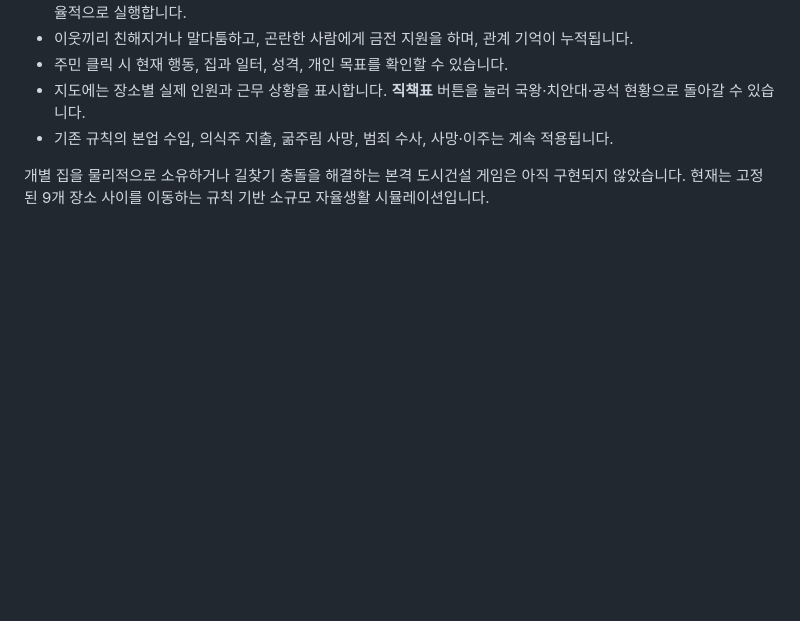
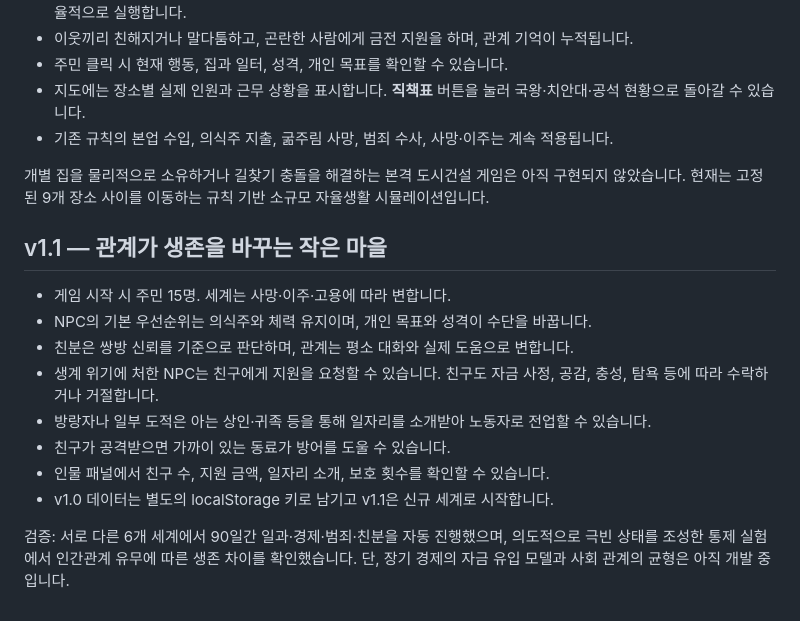
Before and after one commit to kkhkkh20-bit/everworld-game, a Markdown page: README.md, the part around the change. GitHub-like rendering; blank space fills up the shorter version.

Commit message:
docs: record social survival mechanics and validation in v1.1

```diff
--- a/README.md
+++ b/README.md
@@ -42,3 +42,15 @@
 - 기존 규칙의 본업 수입, 의식주 지출, 굶주림 사망, 범죄 수사, 사망·이주는 계속 적용됩니다.
 
 개별 집을 물리적으로 소유하거나 길찾기 충돌을 해결하는 본격 도시건설 게임은 아직 구현되지 않았습니다. 현재는 고정된 9개 장소 사이를 이동하는 규칙 기반 소규모 자율생활 시뮬레이션입니다.
+
+## v1.1 — 관계가 생존을 바꾸는 작은 마을
+- 게임 시작 시 주민 15명. 세계는 사망·이주·고용에 따라 변합니다.
+- NPC의 기본 우선순위는 의식주와 체력 유지이며, 개인 목표와 성격이 수단을 바꿉니다.
+- 친분은 쌍방 신뢰를 기준으로 판단하며, 관계는 평소 대화와 실제 도움으로 변합니다.
+- 생계 위기에 처한 NPC는 친구에게 지원을 요청할 수 있습니다. 친구도 자금 사정, 공감, 충성, 탐욕 등에 따라 수락하거나 거절합니다.
+- 방랑자나 일부 도적은 아는 상인·귀족 등을 통해 일자리를 소개받아 노동자로 전업할 수 있습니다.
+- 친구가 공격받으면 가까이 있는 동료가 방어를 도울 수 있습니다.
+- 인물 패널에서 친구 수, 지원 금액, 일자리 소개, 보호 횟수를 확인할 수 있습니다.
+- v1.0 데이터는 별도의 localStorage 키로 남기고 v1.1은 신규 세계로 시작합니다.
+
+검증: 서로 다른 6개 세계에서 90일간 일과·경제·범죄·친분을 자동 진행했으며, 의도적으로 극빈 상태를 조성한 통제 실험에서 인간관계 유무에 따른 생존 차이를 확인했습니다. 단, 장기 경제의 자금 유입 모델과 사회 관계의 균형은 아직 개발 중입니다.
```
